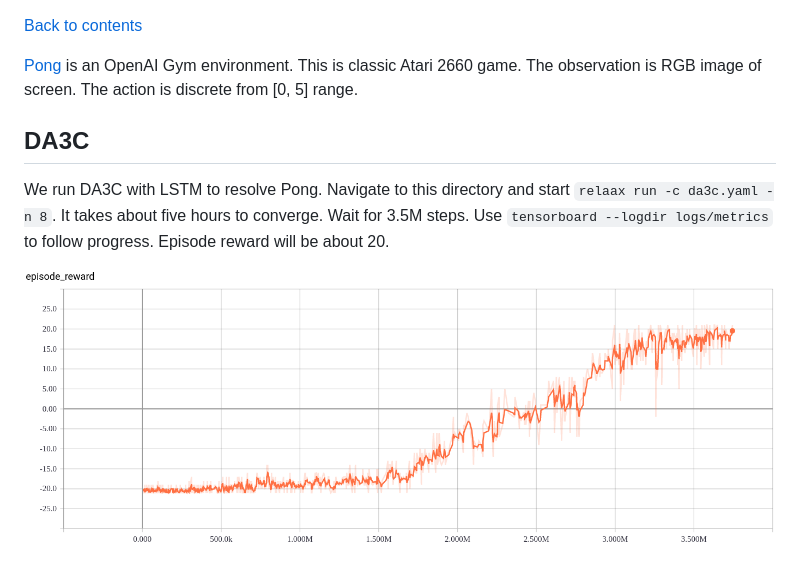
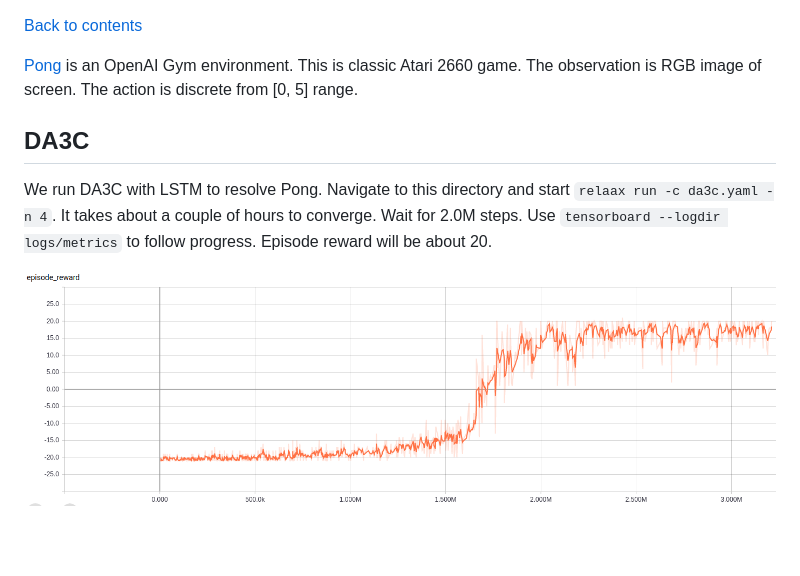
Before and after one commit to deeplearninc/relaax_sample_apps, a Markdown page: pong/README.md, the part around the change. Drawn GitHub-style; pictures changed too: resources/pong_da3c.png; blank space fills up the shorter version.

Commit message:
upd: pong app wrt da3c performance with delay compensation

```diff
--- a/pong/README.md
+++ b/pong/README.md
@@ -1,8 +1,12 @@
 [Back to contents](../README.md#contents)
 
-[Pong](https://gym.openai.com/envs/Pong-v0/) is an OpenAI Gym environment. This is classic Atari 2660 game. The observation is RGB image of screen. The action is discrete from [0, 5] range.
+[Pong](https://gym.openai.com/envs/Pong-v0/) is an OpenAI Gym environment. This is classic Atari 2660 game.
+The observation is RGB image of screen. The action is discrete from [0, 5] range.
 
 ## <a name="da3c"></a>DA3C
-We run DA3C with LSTM to resolve Pong. Navigate to this directory and start `relaax run -c da3c.yaml -n 8`. It takes about five hours to converge. Wait for 3.5M steps.  Use `tensorboard --logdir logs/metrics` to follow progress. Episode reward will be about 20.
+We run DA3C with LSTM to resolve Pong. Navigate to this directory and start `relaax run -c da3c.yaml -n 4`.
+It takes about a couple of hours to converge. Wait for 2.0M steps.
+Use `tensorboard --logdir logs/metrics` to follow progress.
+Episode reward will be about 20.
 
 ![img](../resources/pong_da3c.png)
```
Also changed, not shown: 3 other files.
